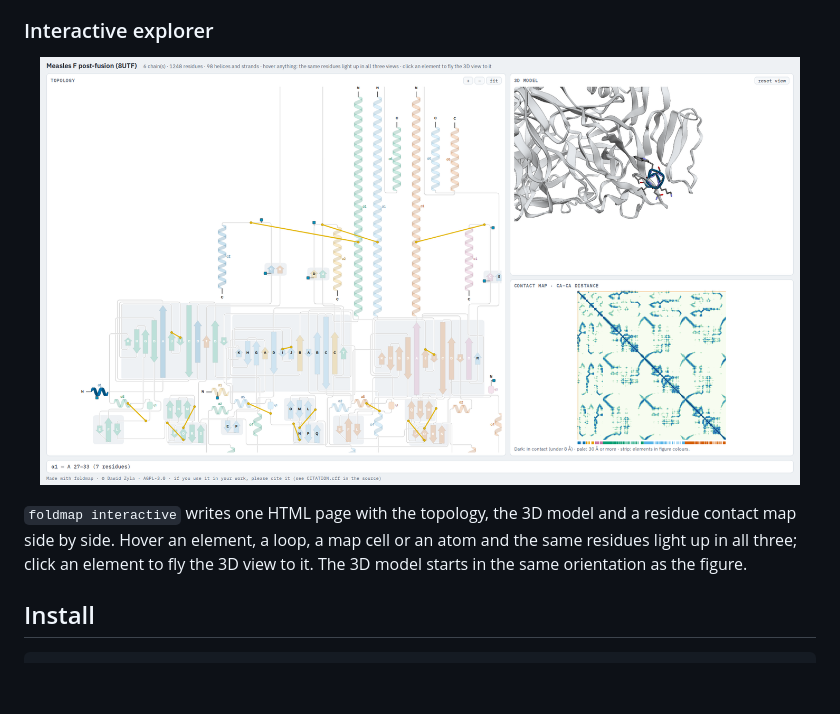
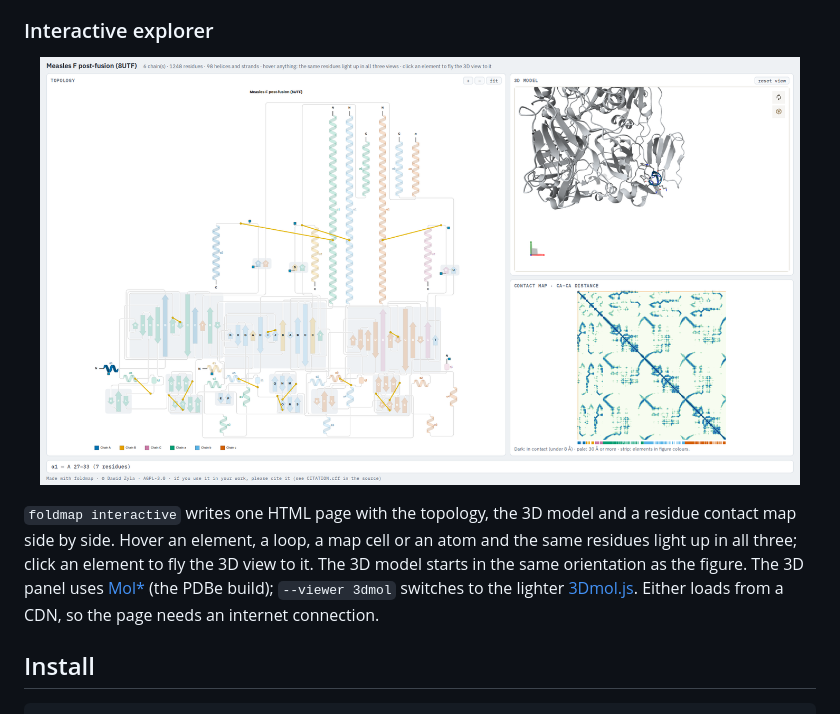
Before and after one commit to dzyla/foldmap, a Markdown page: README.md, the part around the change. Rendered like a GitHub page; pictures changed too: docs/images/interactive.png; blank space fills up the shorter version.

```diff
--- a/README.md
+++ b/README.md
@@ -92,7 +92,9 @@ alt="Interactive page: topology, 3D model and contact map side by side">
 
 `foldmap interactive` writes one HTML page with the topology, the 3D model and a residue contact map side by
 side. Hover an element, a loop, a map cell or an atom and the same residues light up in all three; click an
-element to fly the 3D view to it. The 3D model starts in the same orientation as the figure.
+element to fly the 3D view to it. The 3D model starts in the same orientation as the figure. The 3D panel uses
+[Mol*](https://molstar.org) (the PDBe build); `--viewer 3dmol` switches to the lighter
+[3Dmol.js](https://3dmol.csb.pitt.edu/). Either loads from a CDN, so the page needs an internet connection.
 
 ## Install
 
```
Also changed, not shown: 4 other files.
